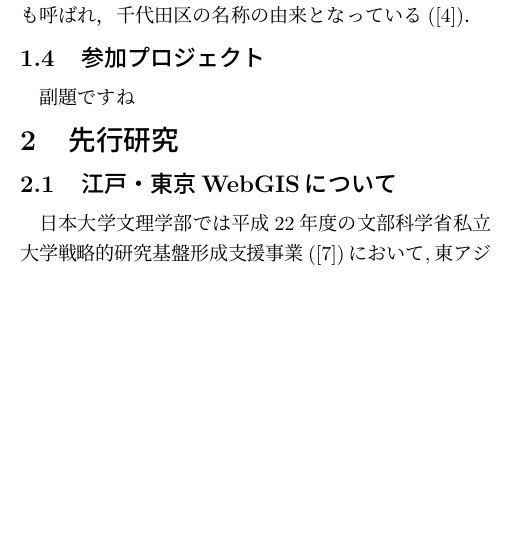
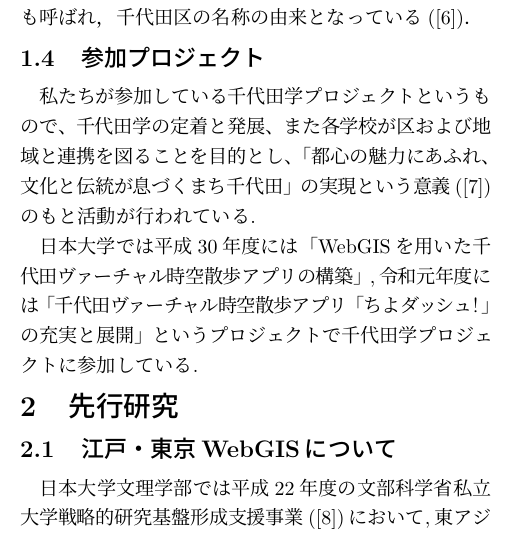
Before and after one commit to takadash/jadeTex, a LaTeX document (DB_test.tex): part of one column of page 1 of 6, cut so that both start at the same text, the shorter picture padded with empty space. Compiled offline with pLaTeX and dvipdfmx.

Commit message:
参加プロジェクトに文章を追加

```diff
--- a/DB_test.tex
+++ b/DB_test.tex
@@ -71,7 +71,11 @@
 千代田区は，1947年(昭和22年) 3月15日に麹町区と神田区が合併して誕生した．東京23区のほぼ中央に位置し，区の中央には，皇居のある「千代田区千代田」があり，千代田区全体の約12\%が皇居の緑地となっている．また，1457年に築城された江戸城は「千代田城」とも呼ばれ，千代田区の名称の由来となっている(\cite{digi1})．
 
 \subsection{参加プロジェクト}
-副題ですね
+私たちが参加している千代田学プロジェクトというもので、千代田学の定着と発展、また各学校が区および地域と連携を図ることを目的とし、「都心の魅力にあふれ、文化と伝統が息づくまち千代田」の実現という意義(\cite{chiyopro})のもと活動が行われている.\par
+日本大学では平成30年度には「WebGISを用いた千代田ヴァーチャル時空散歩アプリの構築」,令和元年度には「千代田ヴァーチャル時空散歩アプリ「ちよダッシュ！」の充実と展開」というプロジェクトで千代田学プロジェクトに参加している.
+
+
+
 
 % \subsection{何か書く}
 % 副題ですね
```
Also changed, not shown: DB_test.pdf, DB_test.tex (9 more changed lines), 3 other files.
